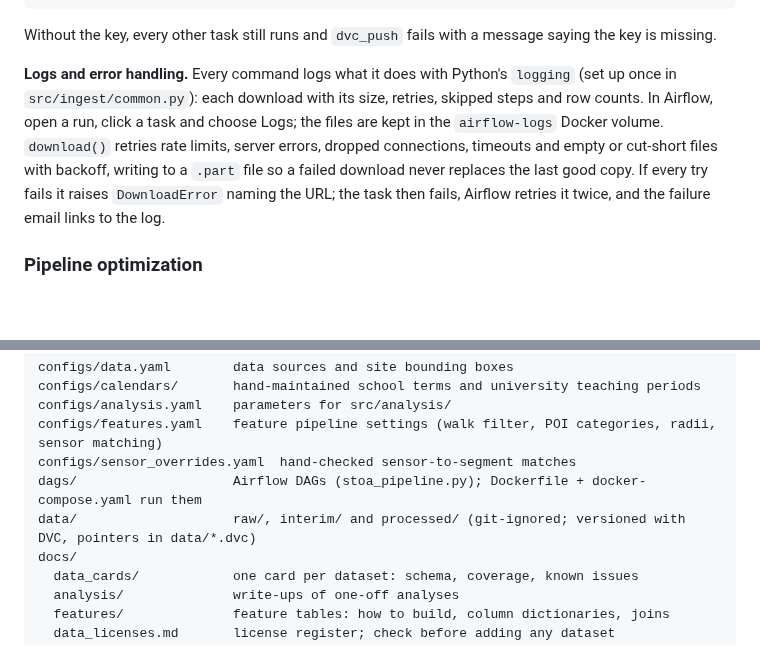
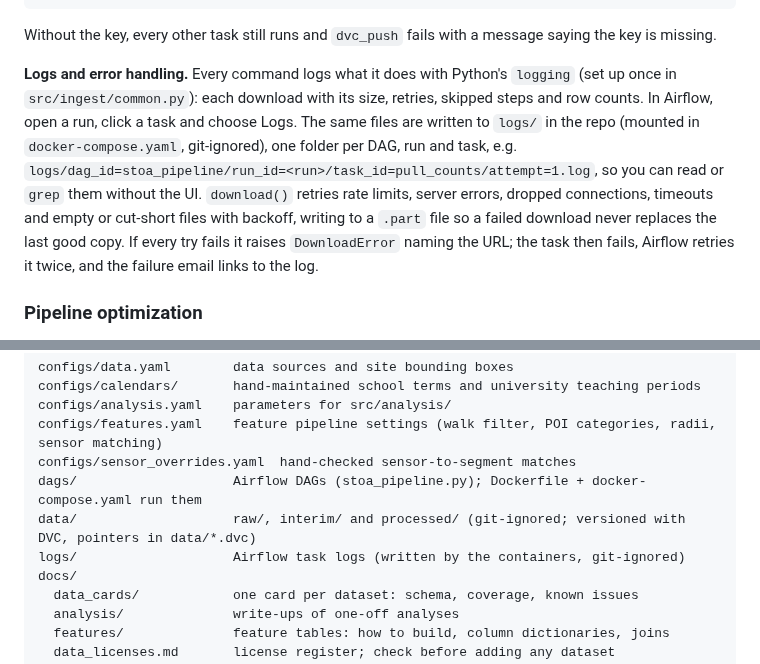
Before and after one commit to romit-basak/Stoa, a Markdown page: README.md, 2 parts joined by grey strips. Drawn GitHub-style; blank space fills up the shorter version.

Commit message:
Documented where task logs are written and added logs/ to the repository layout.

```diff
--- a/README.md
+++ b/README.md
@@ -162,7 +162,7 @@ gcloud iam service-accounts keys create .secrets/stoa-airflow-dvc.json \
 
 Without the key, every other task still runs and `dvc_push` fails with a message saying the key is missing.
 
-**Logs and error handling.** Every command logs what it does with Python's `logging` (set up once in `src/ingest/common.py`): each download with its size, retries, skipped steps and row counts. In Airflow, open a run, click a task and choose Logs; the files are kept in the `airflow-logs` Docker volume. `download()` retries rate limits, server errors, dropped connections, timeouts and empty or cut-short files with backoff, writing to a `.part` file so a failed download never replaces the last good copy. If every try fails it raises `DownloadError` naming the URL; the task then fails, Airflow retries it twice, and the failure email links to the log.
+**Logs and error handling.** Every command logs what it does with Python's `logging` (set up once in `src/ingest/common.py`): each download with its size, retries, skipped steps and row counts. In Airflow, open a run, click a task and choose Logs. The same files are written to `logs/` in the repo (mounted in `docker-compose.yaml`, git-ignored), one folder per DAG, run and task, e.g. `logs/dag_id=stoa_pipeline/run_id=<run>/task_id=pull_counts/attempt=1.log`, so you can read or `grep` them without the UI. `download()` retries rate limits, server errors, dropped connections, timeouts and empty or cut-short files with backoff, writing to a `.part` file so a failed download never replaces the last good copy. If every try fails it raises `DownloadError` naming the URL; the task then fails, Airflow retries it twice, and the failure email links to the log.
 
 ### Pipeline optimization
 
@@ -211,6 +211,7 @@ configs/features.yaml    feature pipeline settings (walk filter, POI categories,
 configs/sensor_overrides.yaml  hand-checked sensor-to-segment matches
 dags/                    Airflow DAGs (stoa_pipeline.py); Dockerfile + docker-compose.yaml run them
 data/                    raw/, interim/ and processed/ (git-ignored; versioned with DVC, pointers in data/*.dvc)
+logs/                    Airflow task logs (written by the containers, git-ignored)
 docs/
   data_cards/            one card per dataset: schema, coverage, known issues
   analysis/              write-ups of one-off analyses
```
